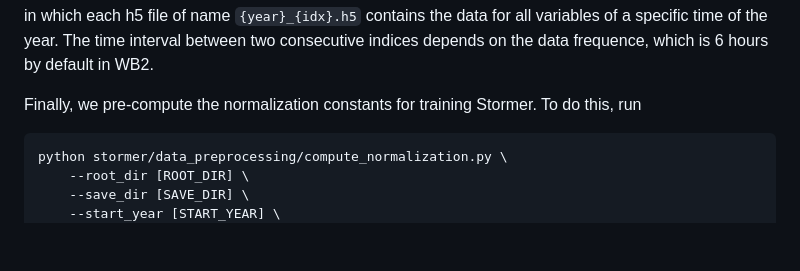
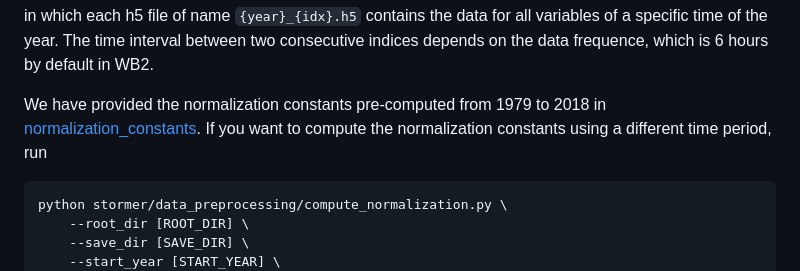
Before and after one commit to tung-nd/stormer, a Markdown page: README.md, the part around the change. Rendered like a GitHub page; blank space fills up the shorter version.

````diff
--- a/README.md
+++ b/README.md
@@ -97,7 +97,7 @@ wb2_h5df/
 
 in which each h5 file of name `{year}_{idx}.h5` contains the data for all variables of a specific time of the year. The time interval between two consecutive indices depends on the data frequence, which is 6 hours by default in WB2.
 
-Finally, we pre-compute the normalization constants for training Stormer. To do this, run
+We have provided the normalization constants pre-computed from 1979 to 2018 in [normalization_constants](https://github.com/tung-nd/stormer/tree/main/normalization_constants). If you want to compute the normalization constants using a different time period, run
 
 ```bash
 python stormer/data_preprocessing/compute_normalization.py \
````
